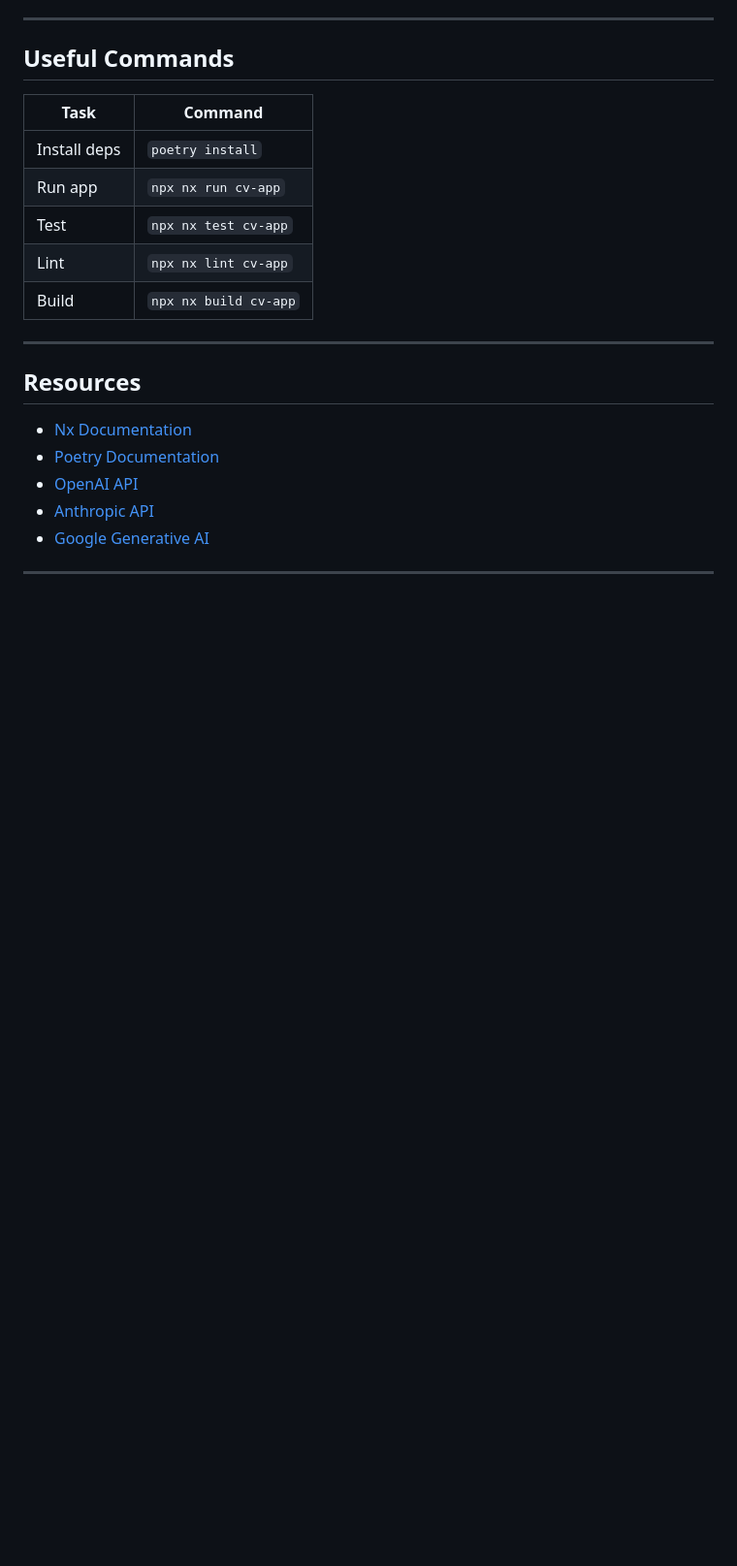
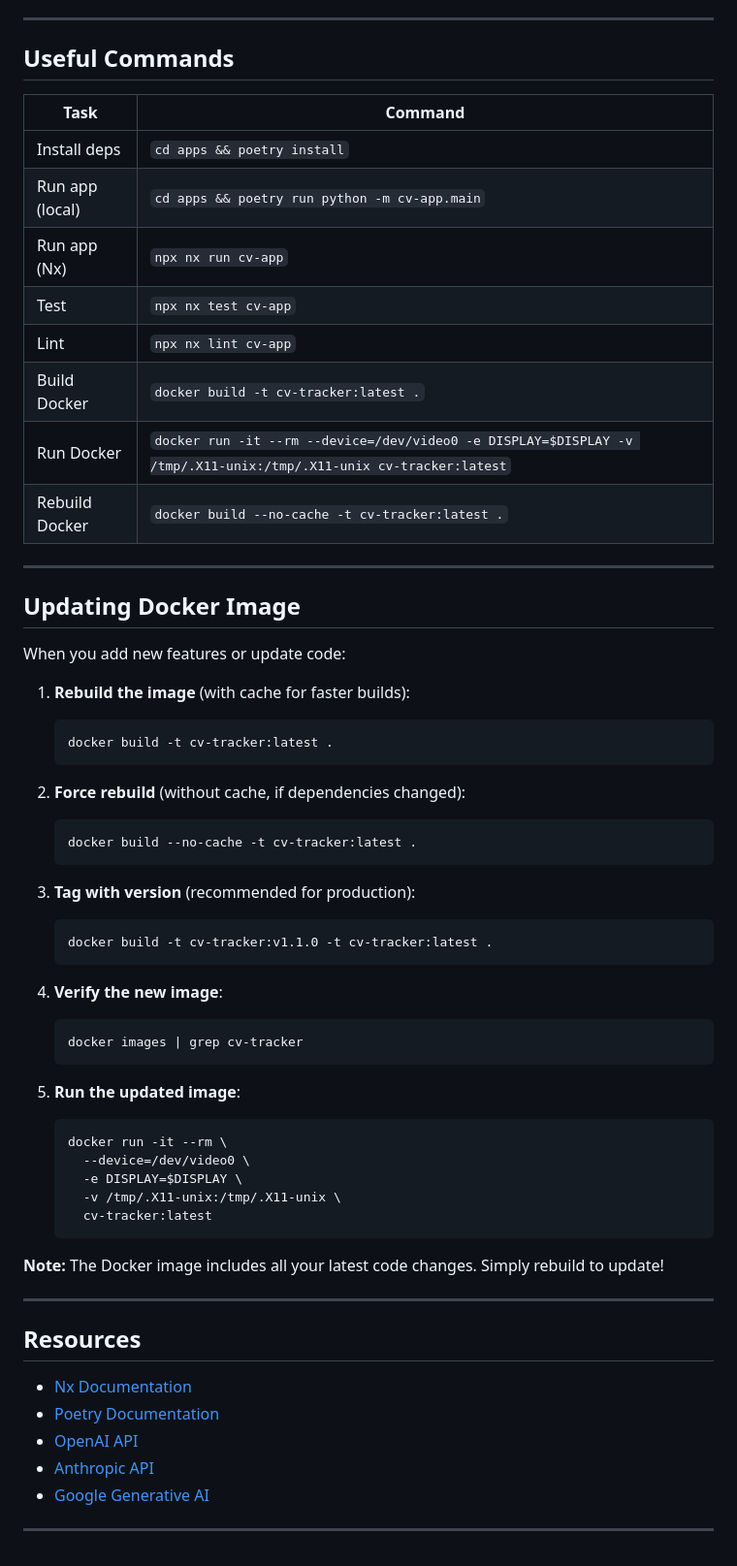
Before and after one commit to mkabdullahi/ml-monorepo, a Markdown page: README.md, the part around the change printed below. Shown: that part at 97% size. Drawn GitHub-style; blank space fills up the shorter version.

````diff
--- a/README.md
+++ b/README.md
@@ -113,13 +174,53 @@ See `.env.example` for details.
 
 ## Useful Commands
 
-| Task         | Command                        |
-|--------------|-------------------------------|
-| Install deps | `poetry install`              |
-| Run app      | `npx nx run cv-app`           |
-| Test         | `npx nx test cv-app`          |
-| Lint         | `npx nx lint cv-app`          |
-| Build        | `npx nx build cv-app`         |
+| Task              | Command                                    |
+|-------------------|--------------------------------------------|
+| Install deps      | `cd apps && poetry install`                |
+| Run app (local)   | `cd apps && poetry run python -m cv-app.main` |
+| Run app (Nx)      | `npx nx run cv-app`                        |
+| Test              | `npx nx test cv-app`                       |
+| Lint              | `npx nx lint cv-app`                       |
+| Build Docker      | `docker build -t cv-tracker:latest .`      |
+| Run Docker        | `docker run -it --rm --device=/dev/video0 -e DISPLAY=$DISPLAY -v /tmp/.X11-unix:/tmp/.X11-unix cv-tracker:latest` |
+| Rebuild Docker    | `docker build --no-cache -t cv-tracker:latest .` |
+
+---
+
+## Updating Docker Image
+
+When you add new features or update code:
+
+1. **Rebuild the image** (with cache for faster builds):
+   ```sh
+   docker build -t cv-tracker:latest .
+   ```
+
+2. **Force rebuild** (without cache, if dependencies changed):
+   ```sh
+   docker build --no-cache -t cv-tracker:latest .
+   ```
+
+3. **Tag with version** (recommended for production):
+   ```sh
+   docker build -t cv-tracker:v1.1.0 -t cv-tracker:latest .
+   ```
+
+4. **Verify the new image**:
+   ```sh
+   docker images | grep cv-tracker
+   ```
+
+5. **Run the updated image**:
+   ```sh
+   docker run -it --rm \
+     --device=/dev/video0 \
+     -e DISPLAY=$DISPLAY \
+     -v /tmp/.X11-unix:/tmp/.X11-unix \
+     cv-tracker:latest
+   ```
+
+**Note:** The Docker image includes all your latest code changes. Simply rebuild to update!
 
 ---
 
````
Also changed, not shown: other parts of README.md (+85 -24 lines).
